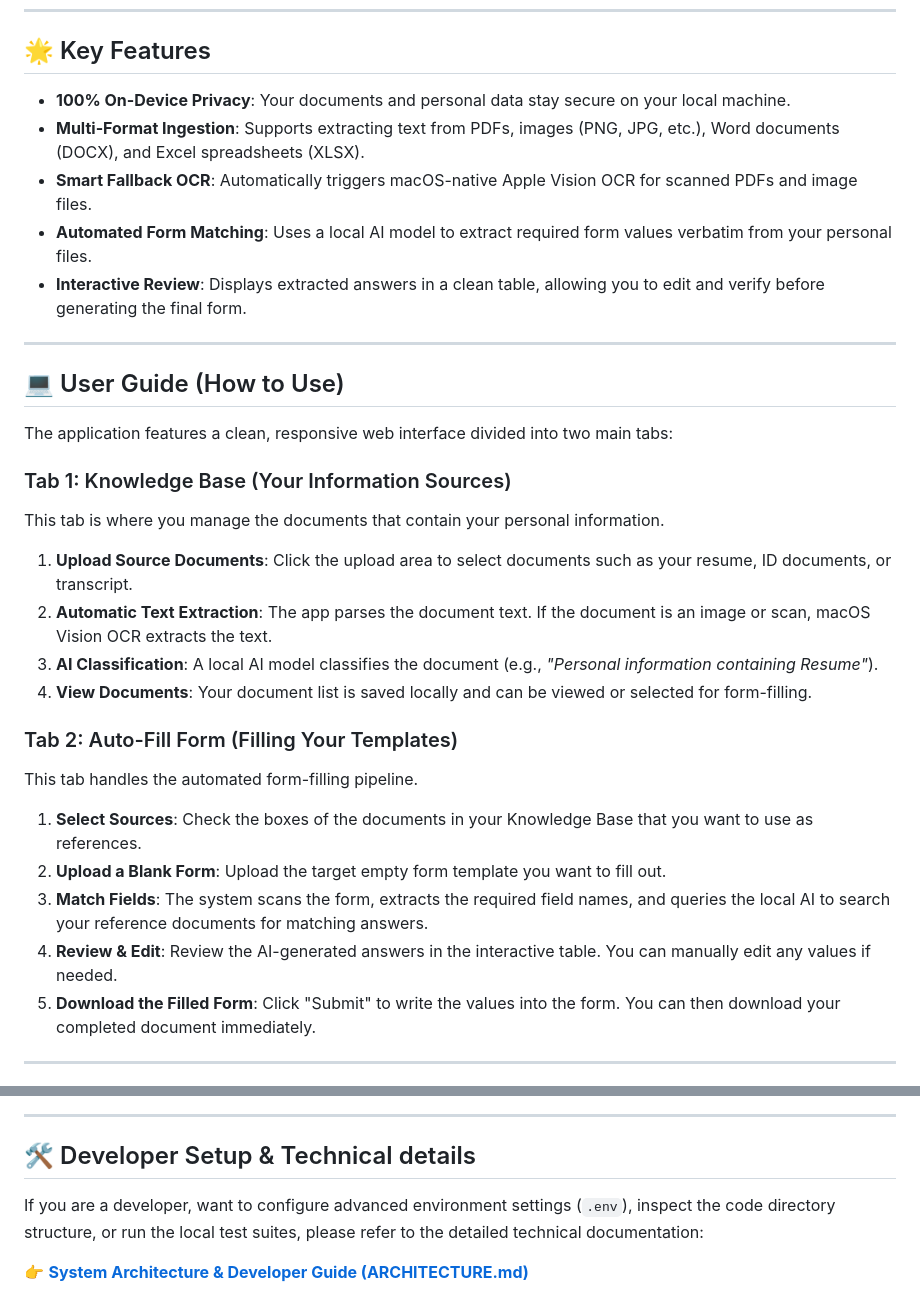
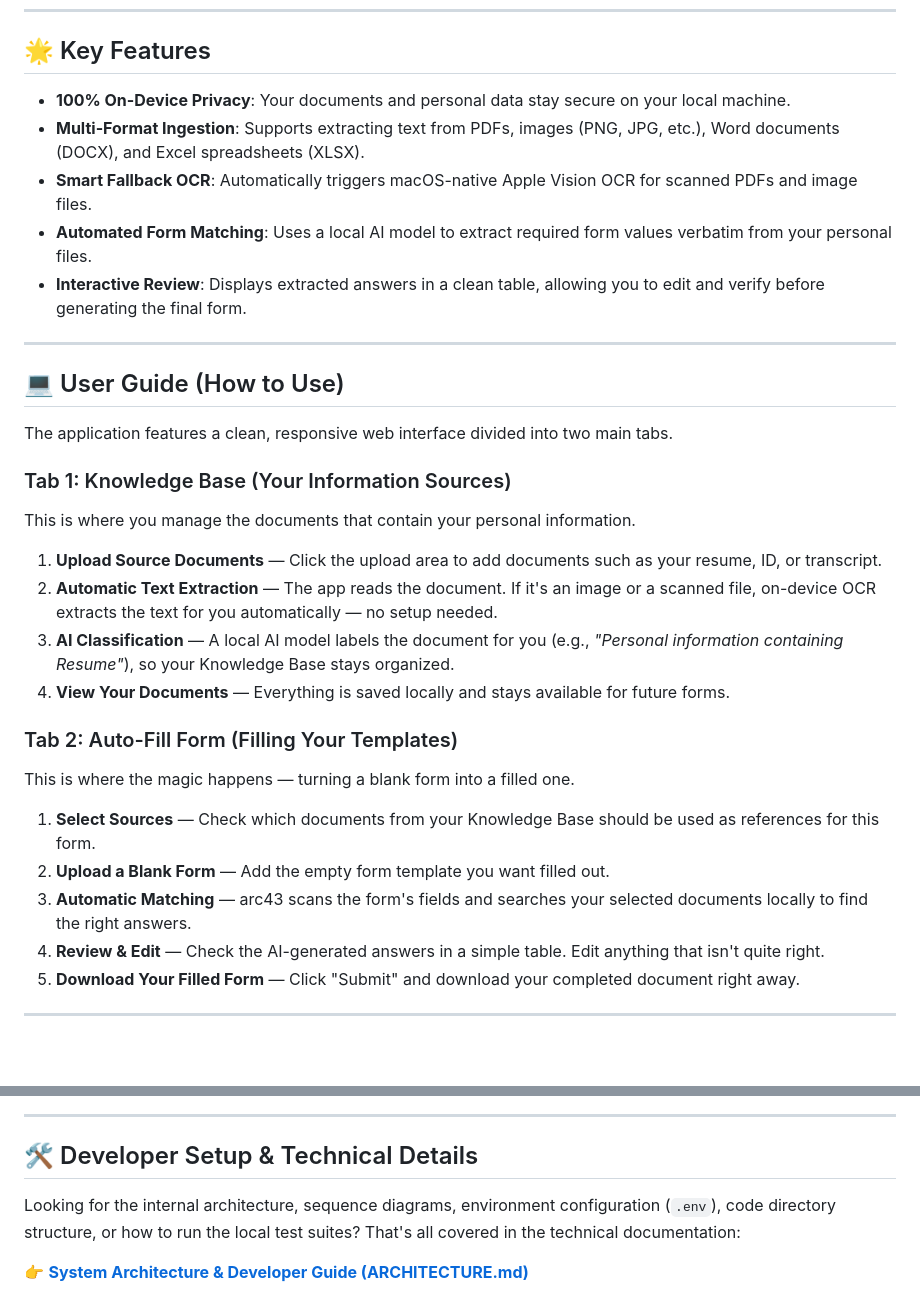
Before and after one commit to VhalennnG/arc43, a Markdown page: README.md, 2 parts joined by grey strips. Rendered like a GitHub page; blank space fills up the shorter version.

```diff
--- a/README.md
+++ b/README.md
@@ -8,36 +8,36 @@ All file processing, text extraction, optical character recognition (OCR), and a
 
 ## 🌟 Key Features
 
-*   **100% On-Device Privacy**: Your documents and personal data stay secure on your local machine.
-*   **Multi-Format Ingestion**: Supports extracting text from PDFs, images (PNG, JPG, etc.), Word documents (DOCX), and Excel spreadsheets (XLSX).
-*   **Smart Fallback OCR**: Automatically triggers macOS-native Apple Vision OCR for scanned PDFs and image files.
-*   **Automated Form Matching**: Uses a local AI model to extract required form values verbatim from your personal files.
-*   **Interactive Review**: Displays extracted answers in a clean table, allowing you to edit and verify before generating the final form.
+- **100% On-Device Privacy**: Your documents and personal data stay secure on your local machine.
+- **Multi-Format Ingestion**: Supports extracting text from PDFs, images (PNG, JPG, etc.), Word documents (DOCX), and Excel spreadsheets (XLSX).
+- **Smart Fallback OCR**: Automatically triggers macOS-native Apple Vision OCR for scanned PDFs and image files.
+- **Automated Form Matching**: Uses a local AI model to extract required form values verbatim from your personal files.
+- **Interactive Review**: Displays extracted answers in a clean table, allowing you to edit and verify before generating the final form.
 
 ---
 
 ## 💻 User Guide (How to Use)
 
-The application features a clean, responsive web interface divided into two main tabs:
+The application features a clean, responsive web interface divided into two main tabs.
 
 ### Tab 1: Knowledge Base (Your Information Sources)
 
-This tab is where you manage the documents that contain your personal information.
+This is where you manage the documents that contain your personal information.
 
-1. **Upload Source Documents**: Click the upload area to select documents such as your resume, ID documents, or transcript.
-2. **Automatic Text Extraction**: The app parses the document text. If the document is an image or scan, macOS Vision OCR extracts the text.
-3. **AI Classification**: A local AI model classifies the document (e.g., *"Personal information containing Resume"*).
-4. **View Documents**: Your document list is saved locally and can be viewed or selected for form-filling.
+1. **Upload Source Documents** — Click the upload area to add documents such as your resume, ID, or transcript.
+2. **Automatic Text Extraction** — The app reads the document. If it's an image or a scanned file, on-device OCR extracts the text for you automatically — no setup needed.
+3. **AI Classification** — A local AI model labels the document for you (e.g., _"Personal information containing Resume"_), so your Knowledge Base stays organized.
+4. **View Your Documents** — Everything is saved locally and stays available for future forms.
 
 ### Tab 2: Auto-Fill Form (Filling Your Templates)
 
-This tab handles the automated form-filling pipeline.
+This is where the magic happens — turning a blank form into a filled one.
 
-1. **Select Sources**: Check the boxes of the documents in your Knowledge Base that you want to use as references.
-2. **Upload a Blank Form**: Upload the target empty form template you want to fill out.
-3. **Match Fields**: The system scans the form, extracts the required field names, and queries the local AI to search your reference documents for matching answers.
-4. **Review & Edit**: Review the AI-generated answers in the interactive table. You can manually edit any values if needed.
-5. **Download the Filled Form**: Click "Submit" to write the values into the form. You can then download your completed document immediately.
+1. **Select Sources** — Check which documents from your Knowledge Base should be used as references for this form.
+2. **Upload a Blank Form** — Add the empty form template you want filled out.
+3. **Automatic Matching** — arc43 scans the form's fields and searches your selected documents locally to find the right answers.
+4. **Review & Edit** — Check the AI-generated answers in a simple table. Edit anything that isn't quite right.
+5. **Download Your Filled Form** — Click "Submit" and download your completed document right away.
 
 ---
 
@@ -140,8 +63,8 @@ flowchart TD
 
 ---
 
-## 🛠️ Developer Setup & Technical details
+## 🛠️ Developer Setup & Technical Details
 
-If you are a developer, want to configure advanced environment settings (`.env`), inspect the code directory structure, or run the local test suites, please refer to the detailed technical documentation:
+Looking for the internal architecture, sequence diagrams, environment configuration (`.env`), code directory structure, or how to run the local test suites? That's all covered in the technical documentation:
 
 👉 **[System Architecture & Developer Guide (ARCHITECTURE.md)](ARCHITECTURE.md)**
```
Also changed, not shown: other parts of README.md (+14 -91 lines).
